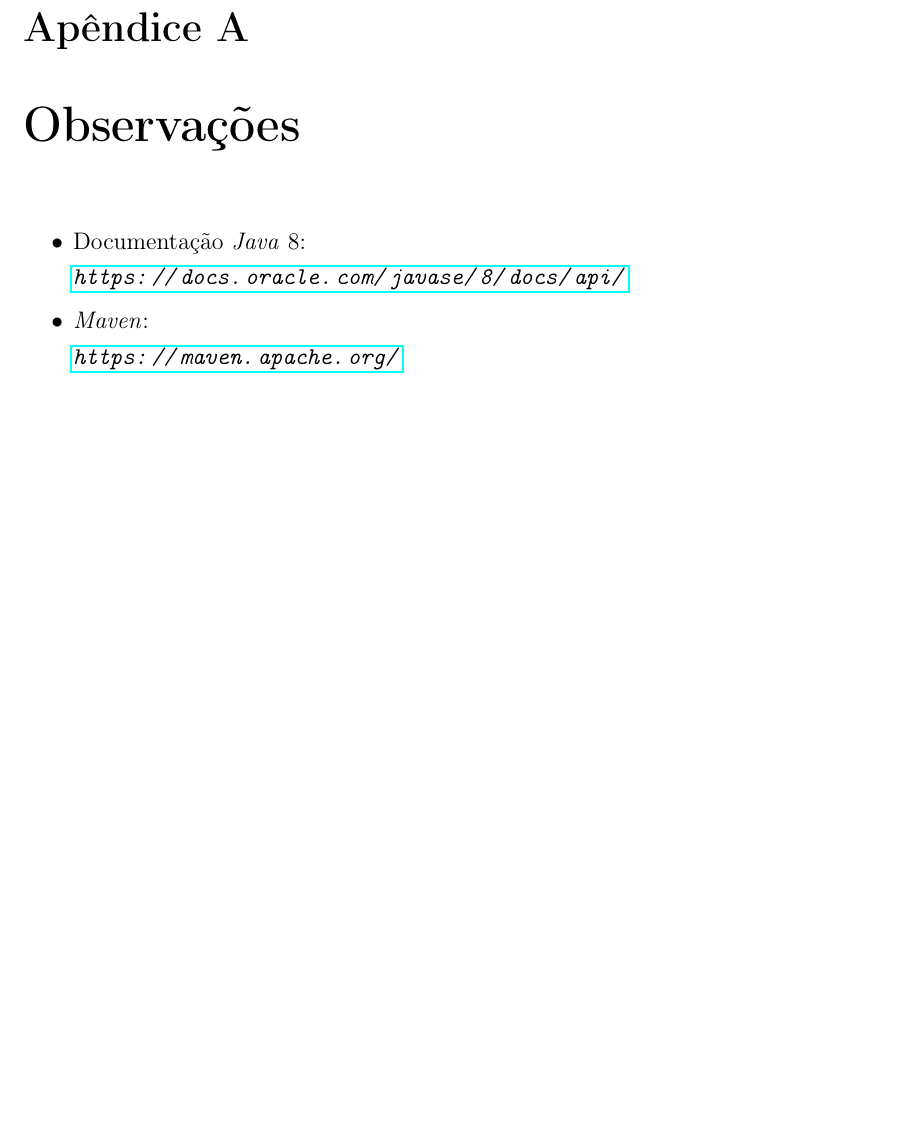
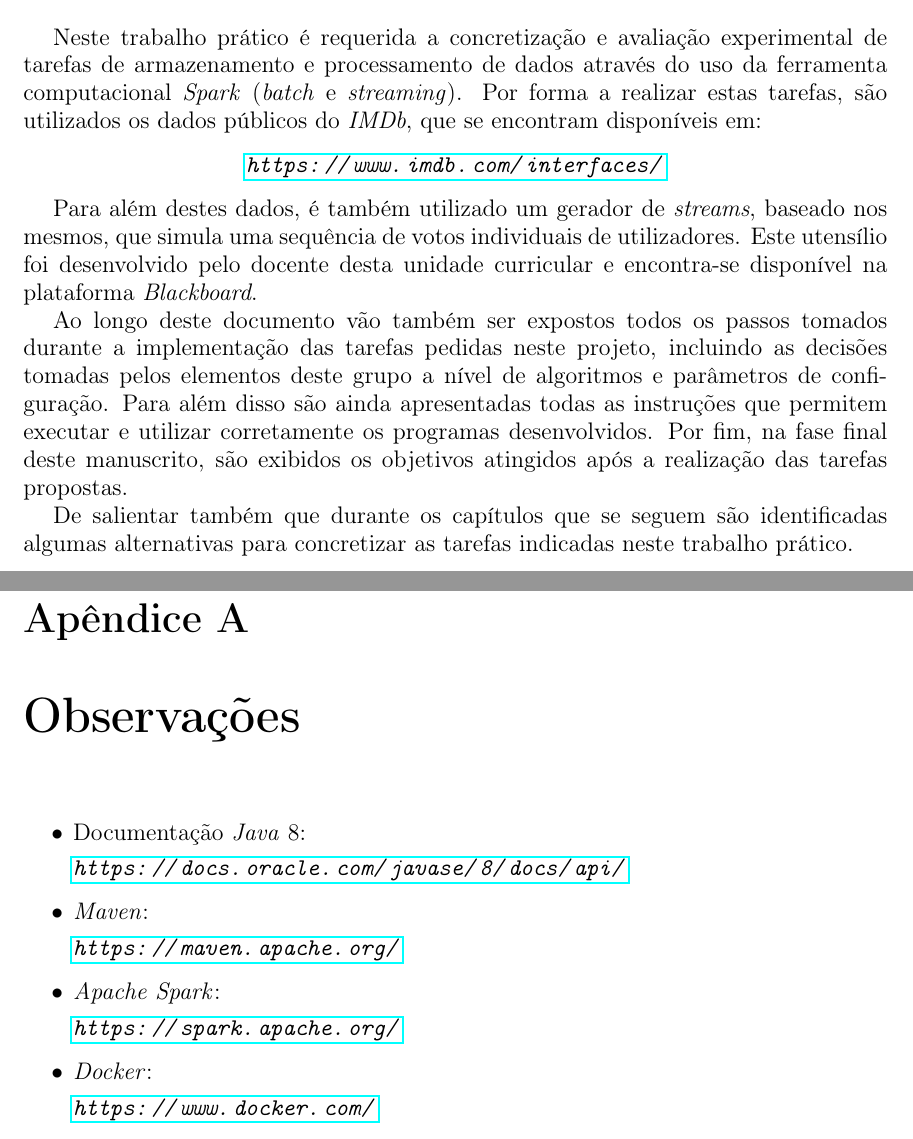
Before and after one commit to Nelson198/GGCD, a LaTeX document (TP2/Relatório/Relatório.tex): part of page 7 of 7 before the commit and two parts of pages 4 and 7 of 7 after it, the two joined at a grey line, cut at the place of the change, the shorter picture padded with empty space. Compiled offline with pdfLaTeX.

Commit message:
#42 Commit: TP2 - Relatório - Introdução

```diff
--- a/TP2/Relatório/Relatório.tex
+++ b/TP2/Relatório/Relatório.tex
@@ -72,7 +72,19 @@
 
 \chapter{Introdução} \label{ch:Introduction}
 \large {
+	Neste trabalho prático é requerida a concretização e avaliação experimental de tarefas de armazenamento e processamento de dados através do uso da ferramenta computacional \textit{Spark} (\textit{batch} e \textit{streaming}).
+	Por forma a realizar estas tarefas, são utilizados os dados públicos do \textit{IMDb}, que se encontram disponíveis em:
+	\begin{center}
+		\textit{\url{https://www.imdb.com/interfaces/}}
+	\end{center}
 
+	Para além destes dados, é também utilizado um gerador de \textit{streams}, baseado nos mesmos, que simula uma sequência de votos individuais de utilizadores. Este utensílio foi desenvolvido pelo docente desta unidade curricular e encontra-se disponível na plataforma \textit{Blackboard}.
+
+	Ao longo deste documento vão também ser expostos todos os passos tomados durante a implementação das tarefas pedidas neste projeto, incluindo as decisões tomadas pelos elementos deste grupo a nível de algoritmos e parâmetros de configuração.
+	Para além disso são ainda apresentadas todas as instruções que permitem executar e utilizar corretamente os programas desenvolvidos.
+	Por fim, na fase final deste manuscrito, são exibidos os objetivos atingidos após a realização das tarefas propostas.
+
+	De salientar também que durante os capítulos que se seguem são identificadas algumas alternativas para concretizar as tarefas indicadas neste trabalho prático.
 }
 
 \chapter{Implementação} \label{ch:Implementation}
@@ -100,7 +112,11 @@
     \item Documentação \textit{Java} 8:
     \par \textit{\url{https://docs.oracle.com/javase/8/docs/api/}}
 	\item \textit{Maven}:
-    \par \textit{\url{https://maven.apache.org/}}
+	\par \textit{\url{https://maven.apache.org/}}
+	\item \textit{Apache Spark}:
+	\par \textit{\url{https://spark.apache.org/}}
+	\item \textit{Docker}:
+	\par \textit{\url{https://www.docker.com/}}
 \end{itemize}
 
 \end{document}
```
Also changed, not shown: TP2/Relatório/Relatório.pdf.
